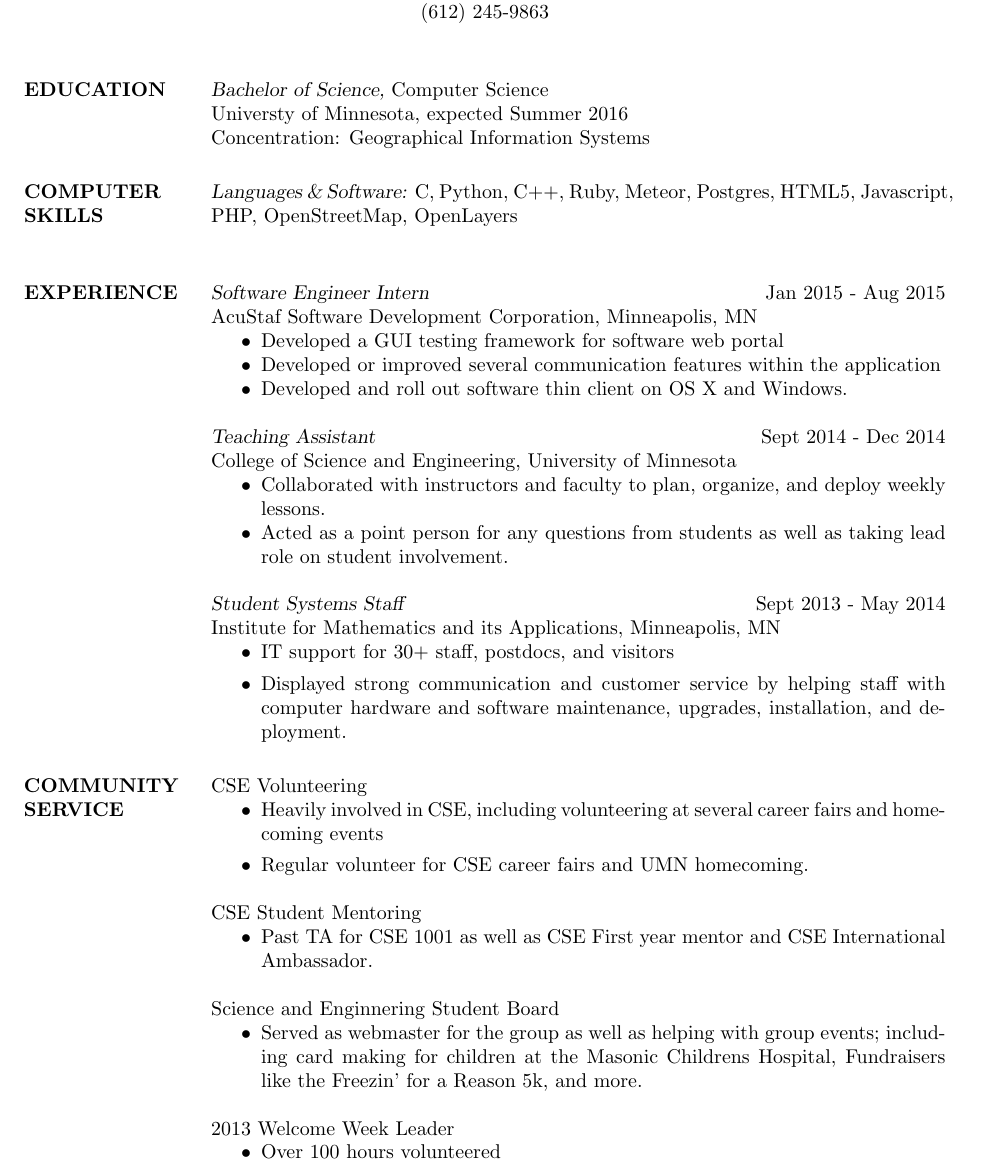
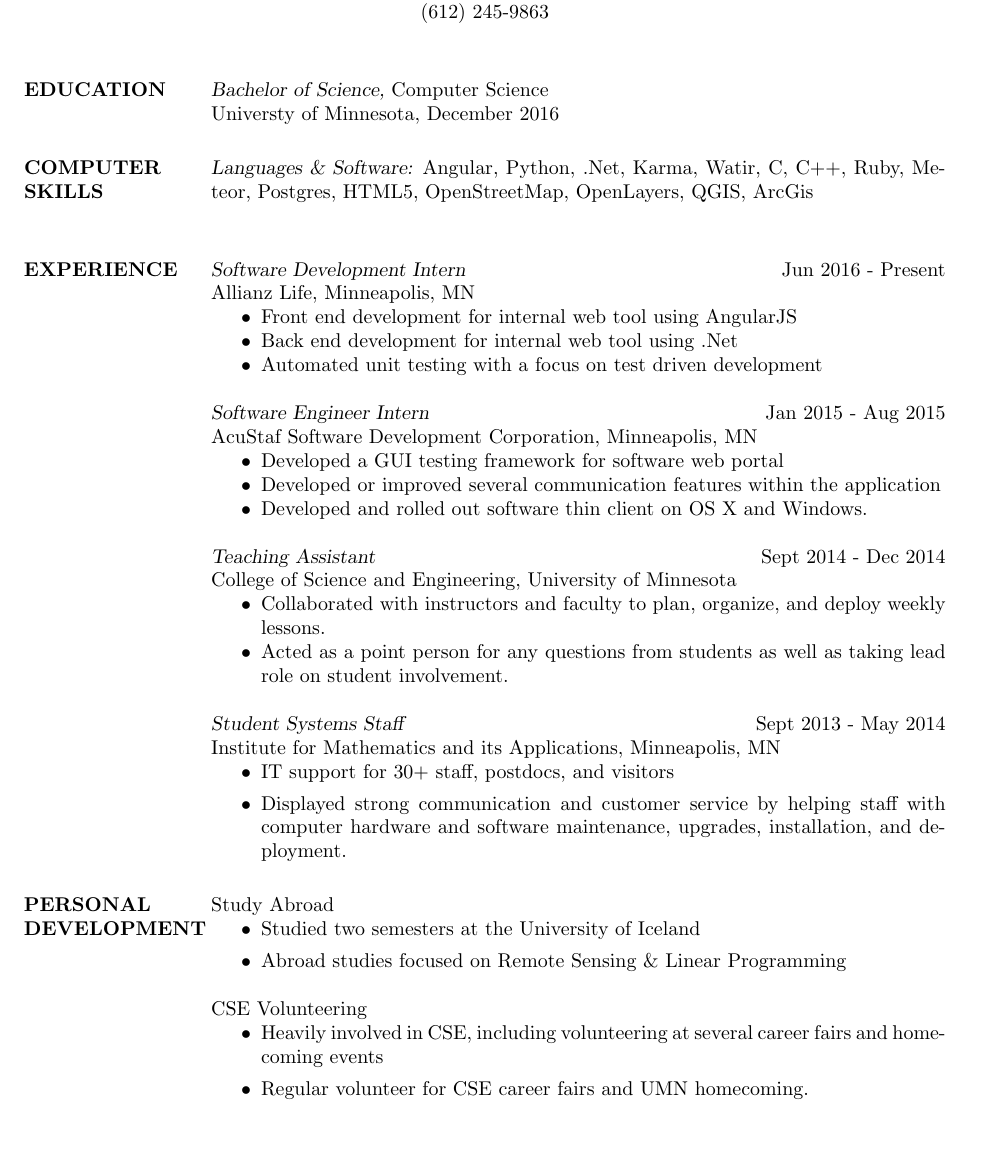
Before and after one commit to LBPeterson/LBPeterson.github.io, a LaTeX CV (resume.tex): part of the page, cut so that both start at the same text. The pictures show the PDF file resume.pdf that the author committed with the source.

Commit message:
Updated resume

```diff
--- a/resume.tex
+++ b/resume.tex
@@ -19,22 +19,33 @@
 
 \section{EDUCATION} {\sl Bachelor of Science,} Computer Science \\
                 Universty of Minnesota,
-                expected Summer 2016 \\
-                Concentration: Geographical Information Systems
+                December 2016
 
 
-\section{COMPUTER \\ SKILLS} {\sl Languages \& Software:} C, Python, C++,
-         Ruby, Meteor, Postgres, HTML5, Javascript, PHP,
-                OpenStreetMap, OpenLayers\\
+\section{COMPUTER \\ SKILLS} {\sl Languages \& Software:}
+                Angular, Python, .Net, Karma, Watir, C, C++,
+                Ruby, Meteor, Postgres, HTML5,
+                OpenStreetMap, OpenLayers,
+                QGIS, ArcGis\\
 
-\section{EXPERIENCE} {\sl Software Engineer Intern} \hfill Jan 2015 - Aug 2015 \\
+\section{EXPERIENCE}
+                {\sl Software Development Intern} \hfill Jun 2016 - Present \\
+                Allianz Life,
+                Minneapolis, MN
+                 \begin{itemize}  \itemsep -2pt %reduce space between items
+                \item Front end development for internal web tool using AngularJS
+                \item Back end development for internal web tool using .Net
+                \item Automated unit testing with a focus on test driven development
+                \end{itemize}
+
+                {\sl Software Engineer Intern} \hfill Jan 2015 - Aug 2015 \\
                 AcuStaf Software Development Corporation,
                 Minneapolis, MN
                  \begin{itemize}  \itemsep -2pt %reduce space between items
                  \item Developed a GUI testing framework for software web portal
                 \item  Developed or improved several communication features
                     within the application
-                \item  Developed and roll out software thin client on OS X and Windows.
+                \item  Developed and rolled out software thin client on OS X and Windows.
                 \end{itemize}
 
                 {\sl Teaching Assistant} \hfill Sept 2014 - Dec 2014 \\
@@ -51,27 +62,18 @@
                    \item Displayed strong communication and customer service by helping staff with computer hardware and software maintenance, upgrades, installation, and deployment.
                    \end{itemize}
 
-\section{COMMUNITY \\ SERVICE}
+\section{PERSONAL \\ DEVELOPMENT}
+                Study Abroad
+                \begin{itemize}
+                  \item Studied two semesters at the University of Iceland
+                  \item Abroad studies focused on Remote Sensing \& Linear Programming
+                \end{itemize}
+
                 CSE Volunteering
                 \begin{itemize}
                   \item Heavily involved in CSE, including volunteering at several career fairs and homecoming events
                   \item Regular volunteer for CSE career fairs and UMN homecoming.
                 \end{itemize}
 
-                CSE Student Mentoring
-                \begin{itemize}
-                  \item Past TA for CSE 1001 as well as CSE First year mentor and CSE International Ambassador.
-                \end{itemize}
-
-                Science and Enginnering Student Board
-                \begin{itemize}
-                  \item Served as webmaster for the group as well as helping with group events; including card making for children at the Masonic Childrens Hospital, Fundraisers like the Freezin' for a Reason 5k, and more.
-                \end{itemize}
-
-                2013 Welcome Week Leader
-                \begin{itemize}
-                  \item Over 100 hours volunteered
-                \end{itemize}
-
 \end{resume}
 \end{document}
```
Also changed, not shown: resume.pdf.
